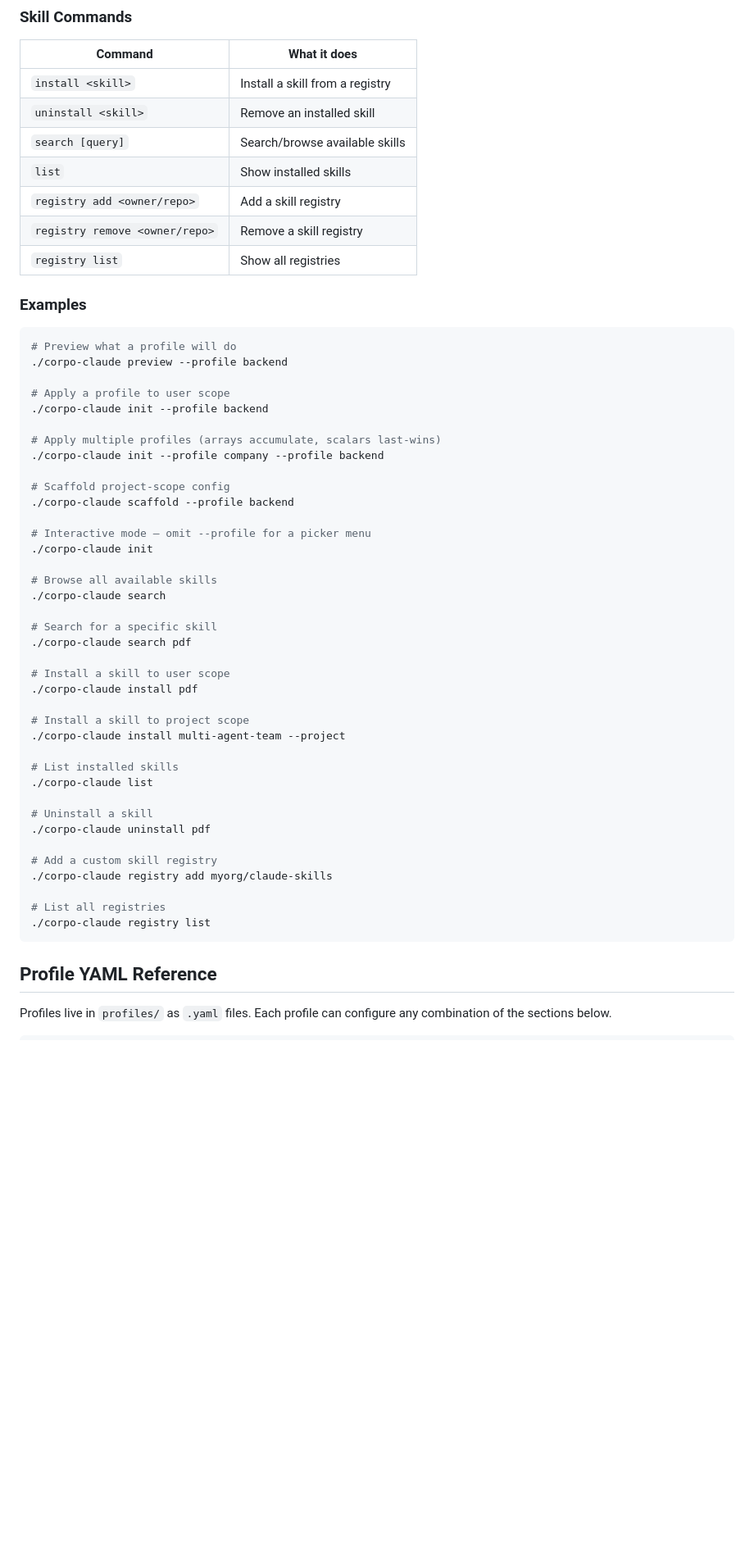
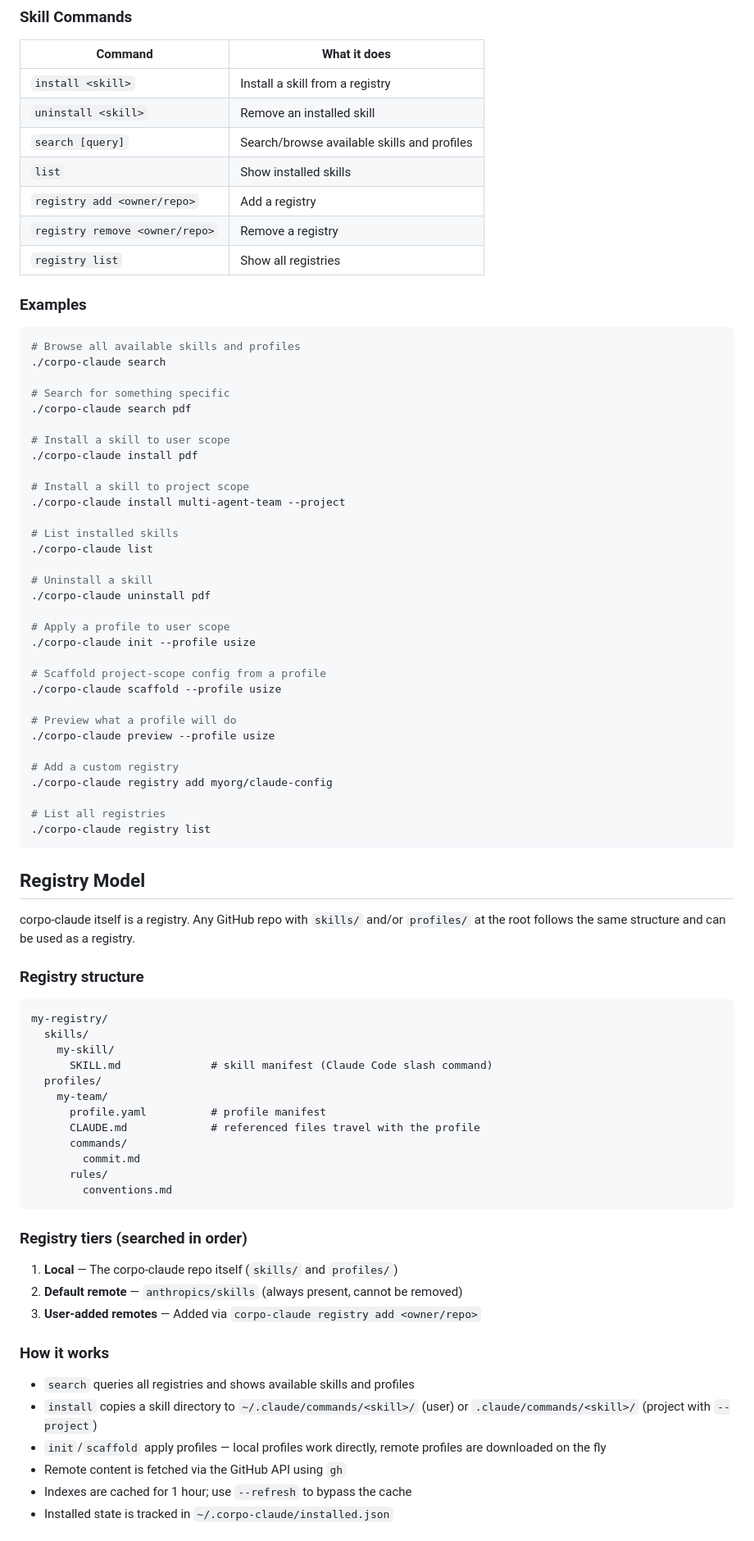
Before and after one commit to usize/corpo-claude, a Markdown page: README.md, the part around one of its changes. Shown at 82% size. GitHub-like rendering; blank space fills up the shorter version.

````diff
--- a/README.md
+++ b/README.md
@@ -46,34 +45,19 @@ Run directly from the cloned repo:
 |---------|-------------|
 | `install <skill>` | Install a skill from a registry |
 | `uninstall <skill>` | Remove an installed skill |
-| `search [query]` | Search/browse available skills |
+| `search [query]` | Search/browse available skills and profiles |
 | `list` | Show installed skills |
-| `registry add <owner/repo>` | Add a skill registry |
-| `registry remove <owner/repo>` | Remove a skill registry |
+| `registry add <owner/repo>` | Add a registry |
+| `registry remove <owner/repo>` | Remove a registry |
 | `registry list` | Show all registries |
 
 ### Examples
 
 ```bash
-# Preview what a profile will do
-./corpo-claude preview --profile backend
-
-# Apply a profile to user scope
-./corpo-claude init --profile backend
-
-# Apply multiple profiles (arrays accumulate, scalars last-wins)
-./corpo-claude init --profile company --profile backend
-
-# Scaffold project-scope config
-./corpo-claude scaffold --profile backend
-
-# Interactive mode — omit --profile for a picker menu
-./corpo-claude init
-
-# Browse all available skills
+# Browse all available skills and profiles
 ./corpo-claude search
 
-# Search for a specific skill
+# Search for something specific
 ./corpo-claude search pdf
 
 # Install a skill to user scope
@@ -88,14 +72,59 @@ Run directly from the cloned repo:
 # Uninstall a skill
 ./corpo-claude uninstall pdf
 
-# Add a custom skill registry
-./corpo-claude registry add myorg/claude-skills
+# Apply a profile to user scope
+./corpo-claude init --profile usize
+
+# Scaffold project-scope config from a profile
+./corpo-claude scaffold --profile usize
+
+# Preview what a profile will do
+./corpo-claude preview --profile usize
+
+# Add a custom registry
+./corpo-claude registry add myorg/claude-config
 
 # List all registries
 ./corpo-claude registry list
 ```
 
-## Profile YAML Reference
+## Registry Model
 
-Profiles live in `profiles/` as `.yaml` files. Each profile can configure
-any combination of the sections below.
+corpo-claude itself is a registry. Any GitHub repo with `skills/` and/or
+`profiles/` at the root follows the same structure and can be used as a
+registry.
+
+### Registry structure
+
+```
+my-registry/
+  skills/
+    my-skill/
+      SKILL.md              # skill manifest (Claude Code slash command)
+  profiles/
+    my-team/
+      profile.yaml          # profile manifest
+      CLAUDE.md             # referenced files travel with the profile
+      commands/
+        commit.md
+      rules/
+        conventions.md
+```
+
+### Registry tiers (searched in order)
+
+1. **Local** — The corpo-claude repo itself (`skills/` and `profiles/`)
+2. **Default remote** — `anthropics/skills` (always present, cannot be removed)
+3. **User-added remotes** — Added via `corpo-claude registry add <owner/repo>`
+
+### How it works
+
+- `search` queries all registries and shows available skills and profiles
+- `install` copies a skill directory to `~/.claude/commands/<skill>/` (user)
+  or `.claude/commands/<skill>/` (project with `--project`)
+- `init`/`scaffold` apply profiles — local profiles work directly, remote
+  profiles are downloaded on the fly
+- Remote content is fetched via the GitHub API using `gh`
+- Indexes are cached for 1 hour; use `--refresh` to bypass the cache
+- Installed state is tracked in `~/.corpo-claude/installed.json`
+
````
Also changed, not shown: other parts of README.md (+35 -47 lines).
